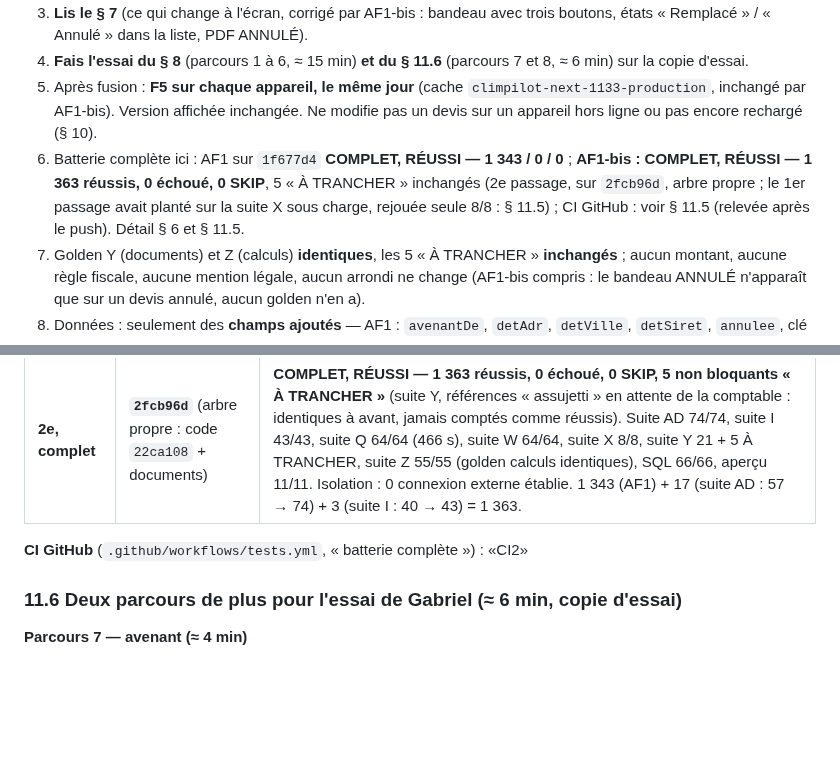
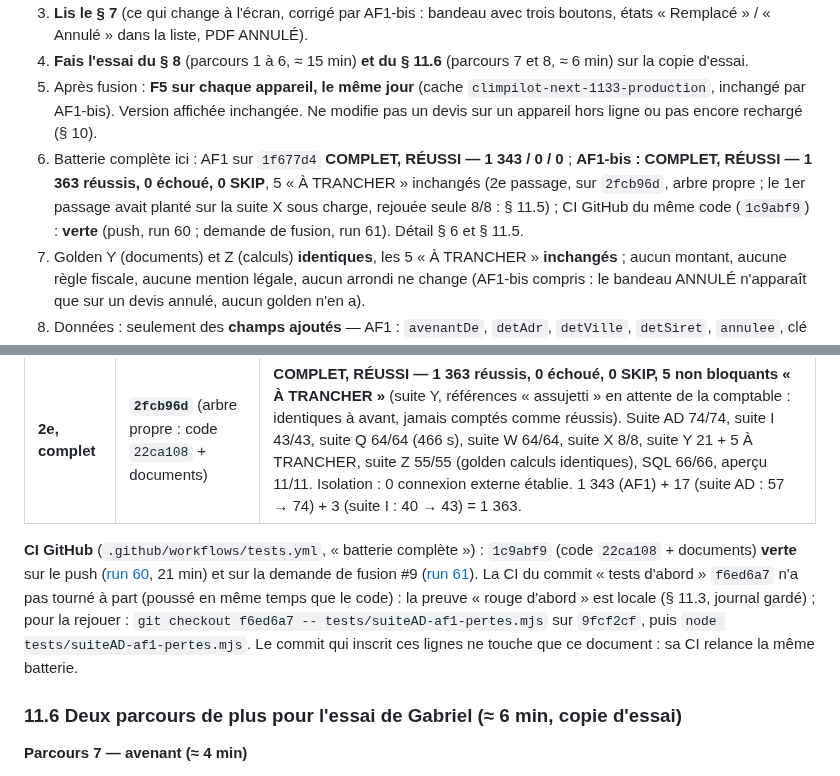
Before and after one commit to gablry8/cp-gl2607, a Markdown page: docs/AF1-COMPTE-RENDU.md, 2 parts joined by grey strips. Drawn GitHub-style; blank space fills up the shorter version.

Commit message:
AF1-bis (compte rendu) : CI verte sur 1c9abf9 (push et demande de fusion)
Co-Authored-By: Claude Fable 5.1 <noreply@anthropic.com>
Claude-Session: https://claude.ai/code/session_0115CWgjfZqrxJXQ9fFMqL2F

```diff
--- a/docs/AF1-COMPTE-RENDU.md
+++ b/docs/AF1-COMPTE-RENDU.md
@@ -12,7 +12,7 @@
 3. **Lis le § 7** (ce qui change à l'écran, corrigé par AF1-bis : bandeau avec trois boutons, états « Remplacé » / « Annulé » dans la liste, PDF ANNULÉ).
 4. **Fais l'essai du § 8** (parcours 1 à 6, ≈ 15 min) **et du § 11.6** (parcours 7 et 8, ≈ 6 min) sur la copie d'essai.
 5. Après fusion : **F5 sur chaque appareil, le même jour** (cache `climpilot-next-1133-production`, inchangé par AF1-bis). Version affichée inchangée. Ne modifie pas un devis sur un appareil hors ligne ou pas encore rechargé (§ 10).
-6. Batterie complète ici : AF1 sur `1f677d4` **COMPLET, RÉUSSI — 1 343 / 0 / 0** ; **AF1-bis : COMPLET, RÉUSSI — 1 363 réussis, 0 échoué, 0 SKIP**, 5 « À TRANCHER » inchangés (2e passage, sur `2fcb96d`, arbre propre ; le 1er passage avait planté sur la suite X sous charge, rejouée seule 8/8 : § 11.5) ; CI GitHub : voir § 11.5 (relevée après le push). Détail § 6 et § 11.5.
+6. Batterie complète ici : AF1 sur `1f677d4` **COMPLET, RÉUSSI — 1 343 / 0 / 0** ; **AF1-bis : COMPLET, RÉUSSI — 1 363 réussis, 0 échoué, 0 SKIP**, 5 « À TRANCHER » inchangés (2e passage, sur `2fcb96d`, arbre propre ; le 1er passage avait planté sur la suite X sous charge, rejouée seule 8/8 : § 11.5) ; CI GitHub du même code (`1c9abf9`) : **verte** (push, run 60 ; demande de fusion, run 61). Détail § 6 et § 11.5.
 7. Golden Y (documents) et Z (calculs) **identiques**, les 5 « À TRANCHER » **inchangés** ; aucun montant, aucune règle fiscale, aucune mention légale, aucun arrondi ne change (AF1-bis compris : le bandeau ANNULÉ n'apparaît que sur un devis annulé, aucun golden n'en a).
 8. Données : seulement des **champs ajoutés** — AF1 : `avenantDe`, `detAdr`, `detVille`, `detSiret`, `annulee`, clé locale `cpnext_journal` ; **AF1-bis** : deux valeurs de statut nouvelles (`remplace`, `annule`) et les champs `remplacePar`, `annulation`, `signatureEnAttente` ; rien de retiré ; export CSV du registre fluides : 2 colonnes ajoutées à la fin.
 9. Ce qui n'est **pas** fait, volontairement (§ 10, § 11.7, `docs/APRES-PRO-V1.md`) : écran du journal ; rappel « refais la fiche » après l'annulation d'une fiche fluide ; message quand le téléphone d'un devis diffère de la fiche client ; défaut de synchro D1 (P3). **`docs/FILE-DES-MISSIONS.md` n'existe ni sur `main` ni sur cette branche** (il est sur `outillage/claude-code`, PR #8 **encore ouverte** au moment d'AF1-bis, contrairement à l'énoncé) : les lignes à y porter sont prêtes au § 11.8, à coller après la fusion de #8.
@@ -267,7 +267,7 @@ Même environnement qu'AF1 (§ 6 : `unshare -n`, PostgreSQL 16 local, validateur
 | suite X seule | `22ca108` | **8/8** en 15 s (cache 1133, 58 fichiers, hors ligne OK) : le plantage n'est pas lié au code (`sw.js` et la liste des fichiers n'ont pas changé ; les fichiers modifiés sont servis depuis le cache). |
 | **2e, complet** | **`2fcb96d`** (arbre propre : code `22ca108` + documents) | **COMPLET, RÉUSSI — 1 363 réussis, 0 échoué, 0 SKIP, 5 non bloquants « À TRANCHER »** (suite Y, références « assujetti » en attente de la comptable : identiques à avant, jamais comptés comme réussis). Suite AD 74/74, suite I 43/43, suite Q 64/64 (466 s), suite W 64/64, suite X 8/8, suite Y 21 + 5 À TRANCHER, suite Z 55/55 (golden calculs identiques), SQL 66/66, aperçu 11/11. Isolation : 0 connexion externe établie. 1 343 (AF1) + 17 (suite AD : 57 → 74) + 3 (suite I : 40 → 43) = 1 363. |
 
-**CI GitHub** (`.github/workflows/tests.yml`, « batterie complète ») : «CI2»
+**CI GitHub** (`.github/workflows/tests.yml`, « batterie complète ») : `1c9abf9` (code `22ca108` + documents) **verte** sur le push ([run 60](https://github.com/gablry8/cp-gl2607/actions/runs/41720779943), 21 min) et sur la demande de fusion #9 ([run 61](https://github.com/gablry8/cp-gl2607/actions/runs/41720785457)). La CI du commit « tests d'abord » `f6ed6a7` n'a pas tourné à part (poussé en même temps que le code) : la preuve « rouge d'abord » est locale (§ 11.3, journal gardé) ; pour la rejouer : `git checkout f6ed6a7 -- tests/suiteAD-af1-pertes.mjs` sur `9fcf2cf`, puis `node tests/suiteAD-af1-pertes.mjs`. Le commit qui inscrit ces lignes ne touche que ce document : sa CI relance la même batterie.
 
 ### 11.6 Deux parcours de plus pour l'essai de Gabriel (≈ 6 min, copie d'essai)
 
```
